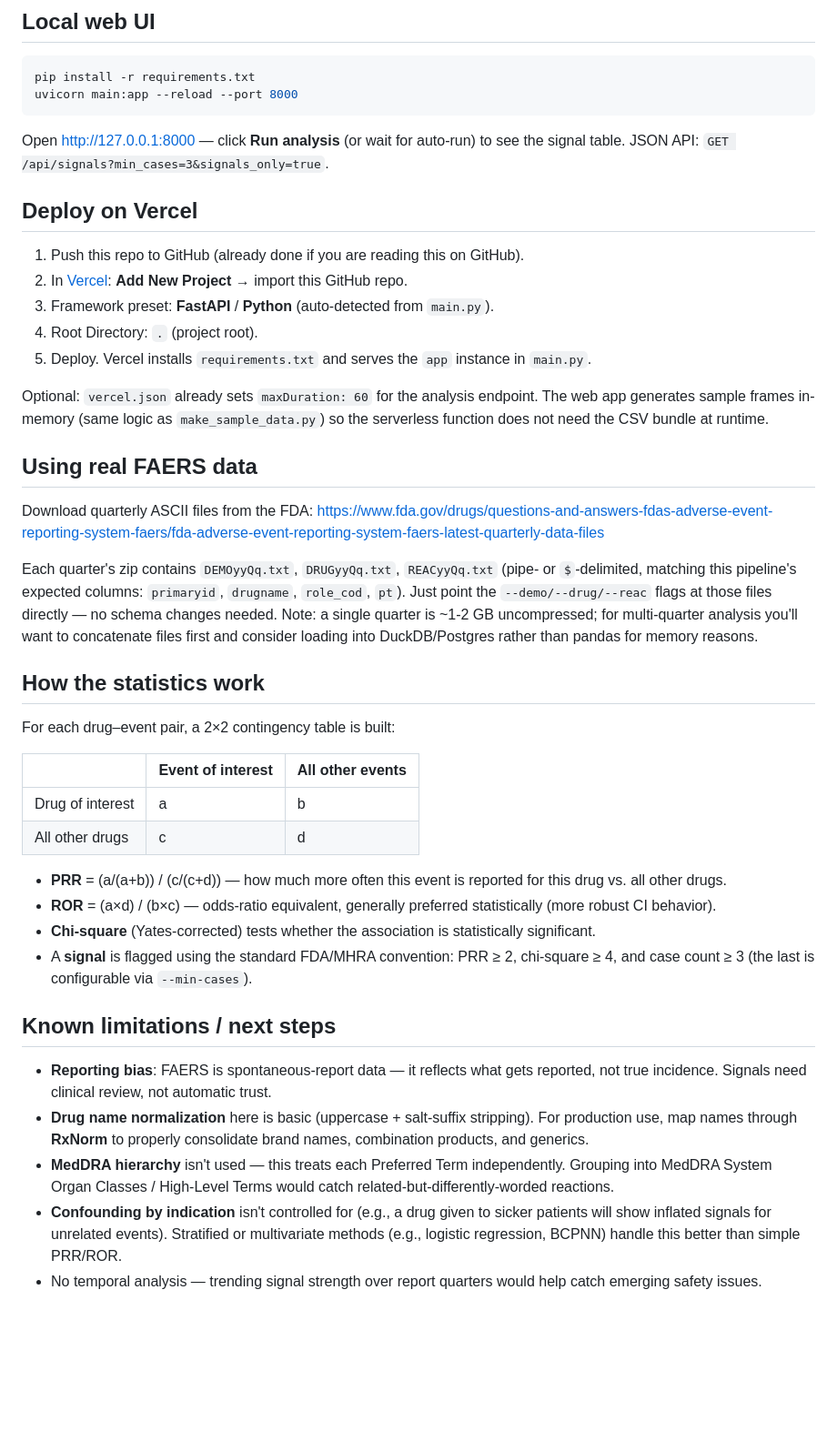
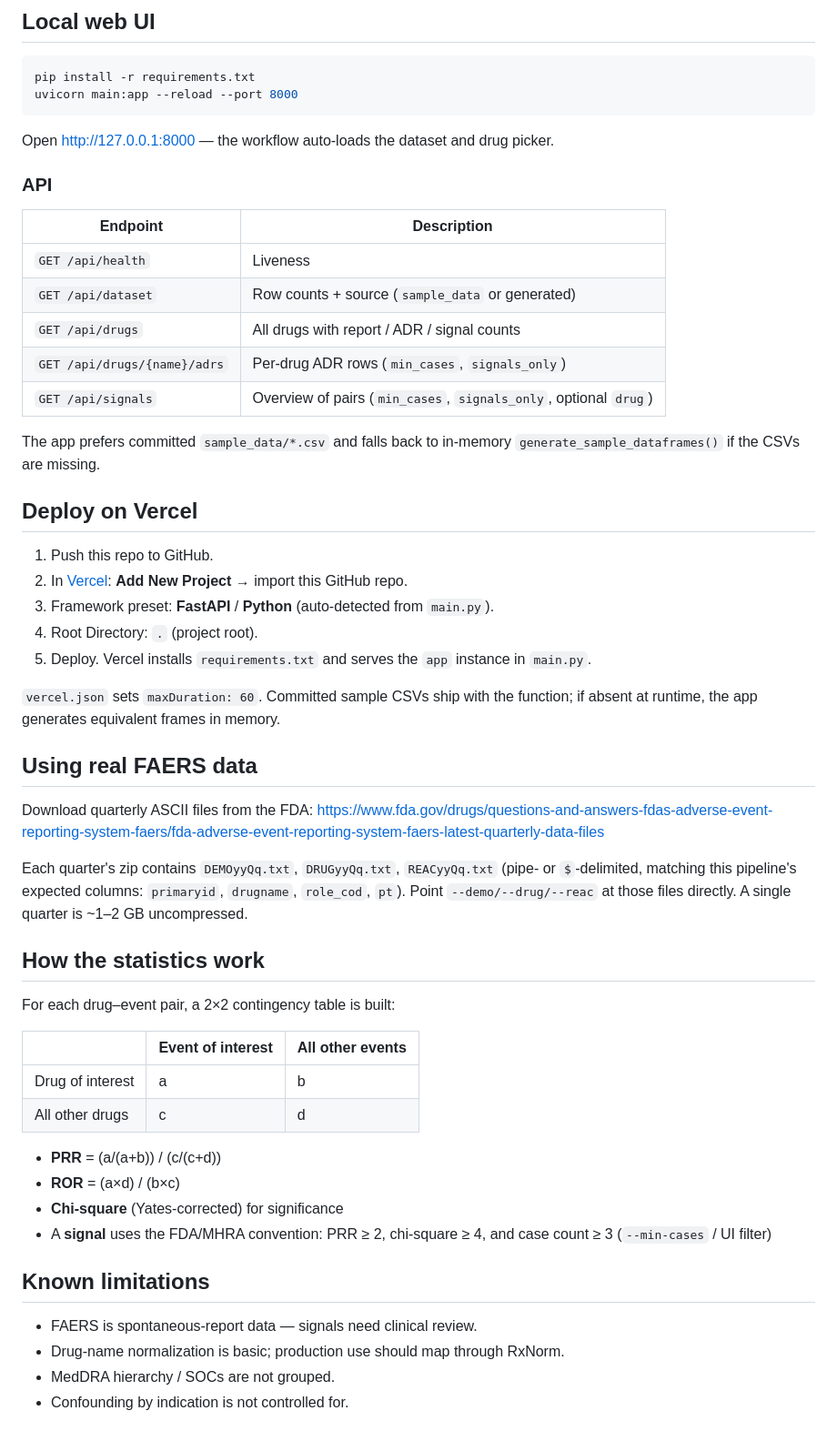
Before and after one commit to prabhavjain85-ui/fares, a Markdown page: README.md, the part around one of its changes. Shown at 91% size. GitHub-like rendering; blank space fills up the shorter version.

Commit message:
docs: document per-drug FAERS ADR workflow and sample_data

````diff
--- a/README.md
+++ b/README.md
@@ -45,20 +55,31 @@ pip install -r requirements.txt
 uvicorn main:app --reload --port 8000
 ```
 
-Open http://127.0.0.1:8000 — click **Run analysis** (or wait for auto-run) to
-see the signal table. JSON API: `GET /api/signals?min_cases=3&signals_only=true`.
+Open http://127.0.0.1:8000 — the workflow auto-loads the dataset and drug picker.
+
+### API
+
+| Endpoint | Description |
+|----------|-------------|
+| `GET /api/health` | Liveness |
+| `GET /api/dataset` | Row counts + source (`sample_data` or generated) |
+| `GET /api/drugs` | All drugs with report / ADR / signal counts |
+| `GET /api/drugs/{name}/adrs` | Per-drug ADR rows (`min_cases`, `signals_only`) |
+| `GET /api/signals` | Overview of pairs (`min_cases`, `signals_only`, optional `drug`) |
+
+The app prefers committed `sample_data/*.csv` and falls back to in-memory
+`generate_sample_dataframes()` if the CSVs are missing.
 
 ## Deploy on Vercel
 
-1. Push this repo to GitHub (already done if you are reading this on GitHub).
+1. Push this repo to GitHub.
 2. In [Vercel](https://vercel.com): **Add New Project** → import this GitHub repo.
 3. Framework preset: **FastAPI** / **Python** (auto-detected from `main.py`).
 4. Root Directory: `.` (project root).
 5. Deploy. Vercel installs `requirements.txt` and serves the `app` instance in `main.py`.
 
-Optional: `vercel.json` already sets `maxDuration: 60` for the analysis endpoint.
-The web app generates sample frames in-memory (same logic as `make_sample_data.py`)
-so the serverless function does not need the CSV bundle at runtime.
+`vercel.json` sets `maxDuration: 60`. Committed sample CSVs ship with the
+function; if absent at runtime, the app generates equivalent frames in memory.
 
 ## Using real FAERS data
 
@@ -67,11 +88,8 @@ https://www.fda.gov/drugs/questions-and-answers-fdas-adverse-event-reporting-sys
 
 Each quarter's zip contains `DEMOyyQq.txt`, `DRUGyyQq.txt`, `REACyyQq.txt`
 (pipe- or `$`-delimited, matching this pipeline's expected columns:
-`primaryid`, `drugname`, `role_cod`, `pt`). Just point the `--demo/--drug/--reac`
-flags at those files directly — no schema changes needed. Note: a single
-quarter is ~1-2 GB uncompressed; for multi-quarter analysis you'll want to
-concatenate files first and consider loading into DuckDB/Postgres rather than
-pandas for memory reasons.
+`primaryid`, `drugname`, `role_cod`, `pt`). Point `--demo/--drug/--reac`
+at those files directly. A single quarter is ~1–2 GB uncompressed.
 
 ## How the statistics work
 
@@ -82,30 +100,15 @@ For each drug–event pair, a 2×2 contingency table is built:
 | Drug of interest   | a                  | b                 |
 | All other drugs    | c                  | d                 |
 
-- **PRR** = (a/(a+b)) / (c/(c+d)) — how much more often this event is
-  reported for this drug vs. all other drugs.
-- **ROR** = (a×d) / (b×c) — odds-ratio equivalent, generally preferred
-  statistically (more robust CI behavior).
-- **Chi-square** (Yates-corrected) tests whether the association is
-  statistically significant.
-- A **signal** is flagged using the standard FDA/MHRA convention:
-  PRR ≥ 2, chi-square ≥ 4, and case count ≥ 3 (the last is configurable via
-  `--min-cases`).
+- **PRR** = (a/(a+b)) / (c/(c+d))
+- **ROR** = (a×d) / (b×c)
+- **Chi-square** (Yates-corrected) for significance
+- A **signal** uses the FDA/MHRA convention: PRR ≥ 2, chi-square ≥ 4,
+  and case count ≥ 3 (`--min-cases` / UI filter)
 
-## Known limitations / next steps
+## Known limitations
 
-- **Reporting bias**: FAERS is spontaneous-report data — it reflects what
-  gets reported, not true incidence. Signals need clinical review, not
-  automatic trust.
-- **Drug name normalization** here is basic (uppercase + salt-suffix
-  stripping). For production use, map names through **RxNorm** to properly
-  consolidate brand names, combination products, and generics.
-- **MedDRA hierarchy** isn't used — this treats each Preferred Term
-  independently. Grouping into MedDRA System Organ Classes / High-Level
-  Terms would catch related-but-differently-worded reactions.
-- **Confounding by indication** isn't controlled for (e.g., a drug given to
-  sicker patients will show inflated signals for unrelated events). Stratified
-  or multivariate methods (e.g., logistic regression, BCPNN) handle this
-  better than simple PRR/ROR.
-- No temporal analysis — trending signal strength over report quarters would
-  help catch emerging safety issues.
+- FAERS is spontaneous-report data — signals need clinical review.
+- Drug-name normalization is basic; production use should map through RxNorm.
+- MedDRA hierarchy / SOCs are not grouped.
+- Confounding by indication is not controlled for.
````
Also changed, not shown: other parts of README.md (+20 -10 lines).
